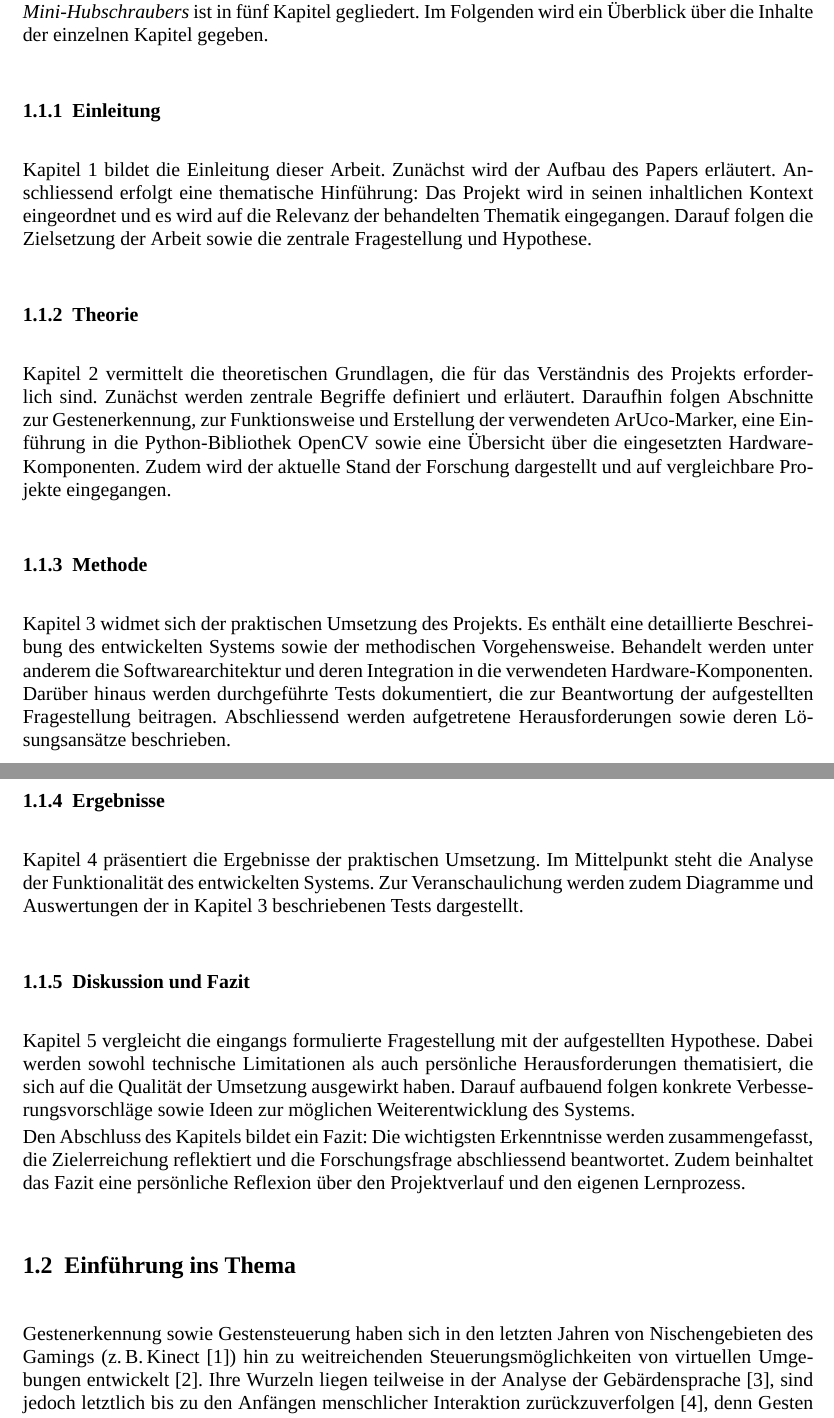
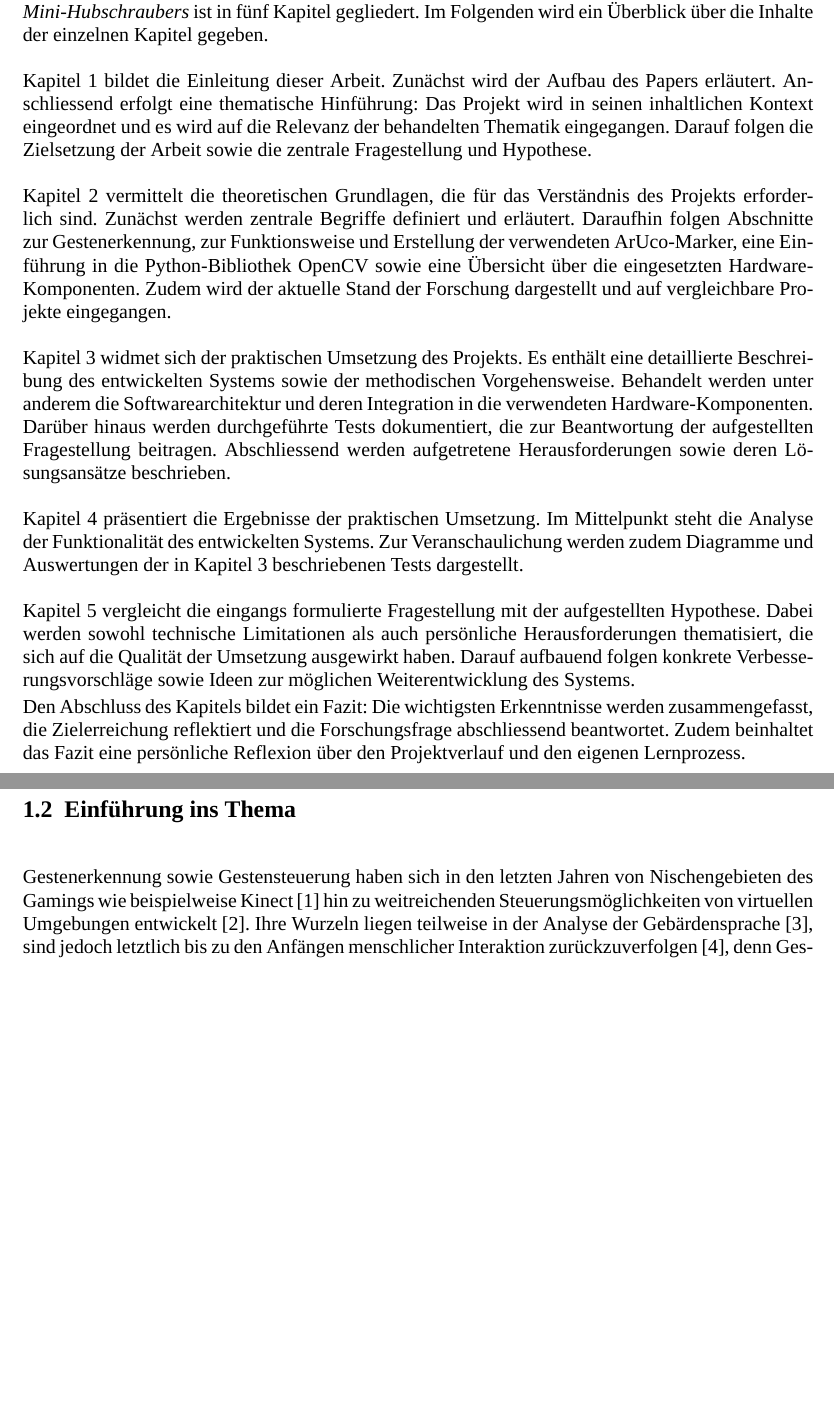
Before and after one commit to nToTheG/Maturaarbeit, a LaTeX document (Paper/Main.tex, which reads Paper/1-chap.tex): two parts of pages 3 and 4 of 11, joined at a grey line, cut so that both start at the same text, the shorter picture padded with empty space. Compiled offline with XeLaTeX; a missing font is replaced by an installed copy or a similar font.

Commit message:
05.10.25 - Rückmeldung ros von 30. Juli 25 umgesetzt

```diff
--- a/Paper/1-chap.tex
+++ b/Paper/1-chap.tex
@@ -9,31 +9,26 @@
 Das Paper \textit{\maTitle} ist in fünf Kapitel gegliedert.
 Im Folgenden wird ein Überblick über die Inhalte der einzelnen Kapitel gegeben.
 
-\subsection{\chapOne}
 \hyperref[sec:kapitel1]{Kapitel~1} bildet die Einleitung dieser Arbeit.
 Zunächst wird der Aufbau des Papers erläutert.
 Anschliessend erfolgt eine thematische Hinführung: Das Projekt wird in seinen inhaltlichen Kontext eingeordnet und es wird auf die Relevanz der behandelten Thematik eingegangen.
 Darauf folgen die Zielsetzung der Arbeit sowie die zentrale Fragestellung und Hypothese.
 
-\subsection{\chapTwo}
 \hyperref[sec:kapitel2]{Kapitel~2} vermittelt die theoretischen Grundlagen, die für das Verständnis des Projekts erforderlich sind.
 Zunächst werden zentrale Begriffe definiert und erläutert.
 Daraufhin folgen Abschnitte zur Gestenerkennung, zur Funktionsweise und Erstellung der verwendeten ArUco-Marker, eine Einführung in die Python-Bibliothek OpenCV sowie eine Übersicht über die eingesetzten Hardware-Komponenten.
 Zudem wird der aktuelle Stand der Forschung dargestellt und auf vergleichbare Projekte eingegangen.
 
-\subsection{\chapThree}
 \hyperref[sec:kapitel3]{Kapitel~3} widmet sich der praktischen Umsetzung des Projekts.
 Es enthält eine detaillierte Beschreibung des entwickelten Systems sowie der methodischen Vorgehensweise.
 Behandelt werden unter anderem die Softwarearchitektur und deren Integration in die verwendeten Hardware-Komponenten.
 Darüber hinaus werden durchgeführte Tests dokumentiert, die zur Beantwortung der aufgestellten Fragestellung beitragen.
 Abschliessend werden aufgetretene Herausforderungen sowie deren Lösungsansätze beschrieben.
 
-\subsection{\chapFour}
 \hyperref[sec:kapitel4]{Kapitel~4} präsentiert die Ergebnisse der praktischen Umsetzung.
 Im Mittelpunkt steht die Analyse der Funktionalität des entwickelten Systems.
 Zur Veranschaulichung werden zudem Diagramme und Auswertungen der in \hyperref[sec:kapitel3]{Kapitel~3} beschriebenen Tests dargestellt.
 
-\subsection{\chapFive}
 \hyperref[sec:kapitel5]{Kapitel~5} vergleicht die eingangs formulierte Fragestellung mit der aufgestellten Hypothese.
 Dabei werden sowohl technische Limitationen als auch persönliche Herausforderungen thematisiert, die sich auf die Qualität der Umsetzung ausgewirkt haben.
 Darauf aufbauend folgen konkrete Verbesserungsvorschläge sowie Ideen zur möglichen Weiterentwicklung des Systems.\\[2pt]
@@ -41,7 +36,7 @@ Den Abschluss des Kapitels bildet ein Fazit: Die wichtigsten Erkenntnisse werden
 Zudem beinhaltet das Fazit eine persönliche Reflexion über den Projektverlauf und den eigenen Lernprozess.
 
 \section{Einführung ins Thema}
-Gestenerkennung sowie Gestensteuerung haben sich in den letzten Jahren von Nischengebieten des Gamings (z.\,B.\,Kinect~\cite{Wiki:Kinect}) hin zu weitreichenden Steuerungsmöglichkeiten von virtuellen Umgebungen entwickelt \cite{RG:GestureRecognition}.
+Gestenerkennung sowie Gestensteuerung haben sich in den letzten Jahren von Nischengebieten des Gamings wie beispielweise Kinect~\cite{Wiki:Kinect} hin zu weitreichenden Steuerungsmöglichkeiten von virtuellen Umgebungen entwickelt \cite{RG:GestureRecognition}.
 Ihre Wurzeln liegen teilweise in der Analyse der Gebärdensprache~\cite{Wiki:Gestenerkennung}, sind jedoch letztlich bis zu den Anfängen menschlicher Interaktion zurückzuverfolgen~\cite{RG:Gesten}, denn Gesten stellen einen festen und essentiellen Bestandteil der nonverbalen Kommunikation dar~\cite[10]{Hobmair:Psy}.
 
 \section{Relevanz des Themas}
```
Also changed, not shown: Paper/1-chap.tex (2 more changed lines).
